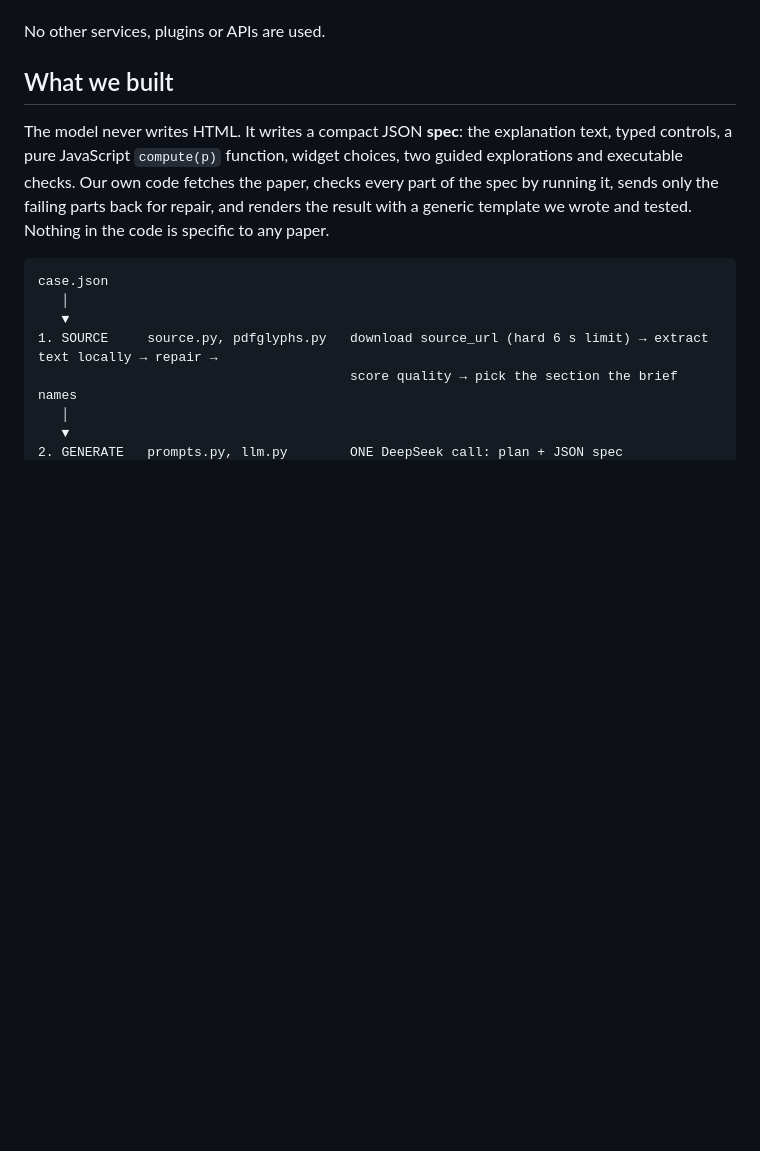
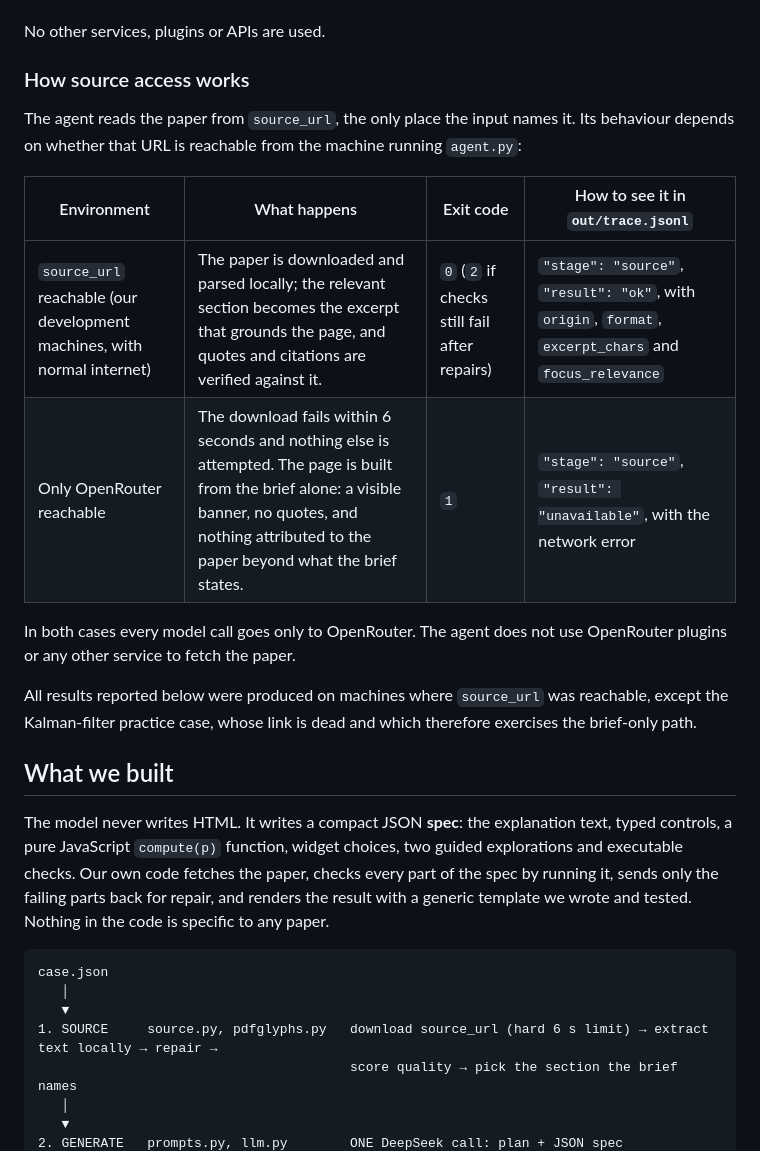
Before and after one commit to assi09/Hackathon_503P, a Markdown page: README.md, the part around the change. Drawn GitHub-style; blank space fills up the shorter version.

Commit message:
Document how source access behaves with and without network access

```diff
--- a/README.md
+++ b/README.md
@@ -41,6 +41,22 @@ event per step) and `out/spec.json` (the generated explanation spec, for inspect
 - it calls `https://openrouter.ai/api/v1/chat/completions` with Bearer authentication and the supplied model.
 
 No other services, plugins or APIs are used.
+
+### How source access works
+
+The agent reads the paper from `source_url`, the only place the input names it. Its behaviour depends on whether
+that URL is reachable from the machine running `agent.py`:
+
+| Environment | What happens | Exit code | How to see it in `out/trace.jsonl` |
+|---|---|---|---|
+| `source_url` reachable (our development machines, with normal internet) | The paper is downloaded and parsed locally; the relevant section becomes the excerpt that grounds the page, and quotes and citations are verified against it. | `0` (`2` if checks still fail after repairs) | `"stage": "source"`, `"result": "ok"`, with `origin`, `format`, `excerpt_chars` and `focus_relevance` |
+| Only OpenRouter reachable | The download fails within 6 seconds and nothing else is attempted. The page is built from the brief alone: a visible banner, no quotes, and nothing attributed to the paper beyond what the brief states. | `1` | `"stage": "source"`, `"result": "unavailable"`, with the network error |
+
+In both cases every model call goes only to OpenRouter. The agent does not use OpenRouter plugins or any other
+service to fetch the paper.
+
+All results reported below were produced on machines where `source_url` was reachable, except the Kalman-filter
+practice case, whose link is dead and which therefore exercises the brief-only path.
 
 ## What we built
 
```
